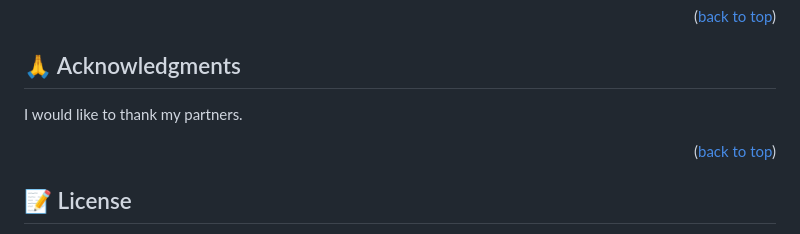
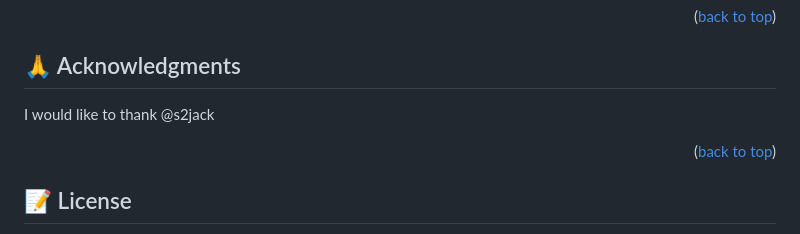
Before and after one commit to Mahdi-Niazi/Portfolio_Mobile_Setup, a Markdown page: README.md, the part around the change. Rendered like a GitHub page.

Commit message:
Update Acknowledge of README.md file
Add the name my navigator to README.md File

```diff
--- a/README.md
+++ b/README.md
@@ -134,7 +134,7 @@ Give a ⭐️ if you like this project!
 
 ## 🙏 Acknowledgments <a name="acknowledgements"></a>
 
-I would like to thank my partners.
+I would like to thank @s2jack
 
 <p align="right">(<a href="#readme-top">back to top</a>)</p>
 
```
